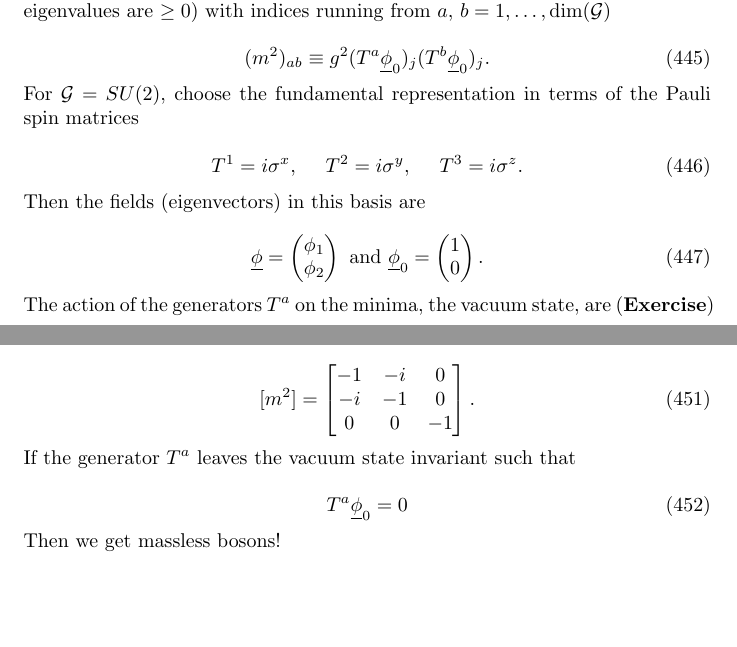
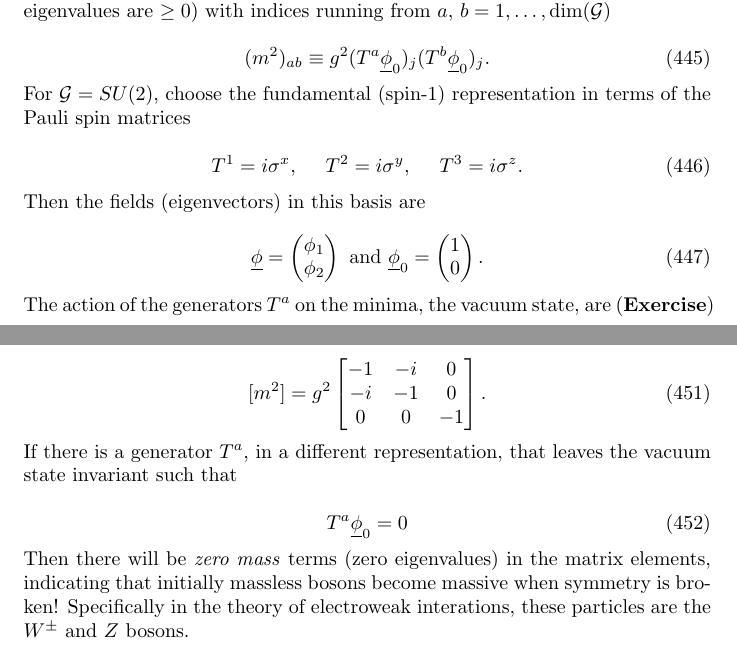
Before and after one commit to avstjohn/advanced_qft, a LaTeX document (AdvQFT.tex, which reads chapters/lec17.tex): two parts of pages 94 and 95 of 96, joined at a grey line, cut so that both start at the same text, the shorter picture padded with empty space. Compiled offline with pdfLaTeX.

Commit message:
lecture 17: higgs mechanism

```diff
--- a/chapters/lec17.tex
+++ b/chapters/lec17.tex
@@ -154,7 +154,7 @@ V(\underline{\phi}) = -\nu | \underline{\phi} |^2 + \lambda | \underline{\phi} |
 (m^2)_{ab} \equiv g^2 (T^a \underline{\phi}_0 )_j (T^b \underline{\phi}_0)_j.
 \end{equation}
 
-\noindent For $\mathcal{G} = SU(2)$, choose the fundamental representation in terms of the Pauli spin matrices
+\noindent For $\mathcal{G} = SU(2)$, choose the fundamental (spin-1) representation in terms of the Pauli spin matrices
 
 \begin{equation}
 T^1 = i \sigma^x, \,\,\,\,\,\,\,\, T^2 = i \sigma^y , \,\,\,\,\,\,\,\, T^3 = i \sigma^z.
@@ -177,7 +177,7 @@ T^3 \underline{\phi}_0 &= i \begin{pmatrix} 1 \\ 0 \end{pmatrix}
 \noindent Giving matrix elements
 
 \begin{equation}
-[m^2] =
+[m^2] = g^2
 \begin{bmatrix}
  -1 & -i & 0 \\
  -i & -1 & 0 \\
@@ -185,10 +185,10 @@ T^3 \underline{\phi}_0 &= i \begin{pmatrix} 1 \\ 0 \end{pmatrix}
 \end{bmatrix}.
 \end{equation}
 
-\noindent If the generator $T^a$ leaves the vacuum state invariant such that
+\noindent If there is a generator $T^a$, in a different representation, that leaves the vacuum state invariant such that
 
 \begin{equation}
 T^a \underline{\phi}_0 = 0
 \end{equation}
 
-\noindent Then we get massless bosons!
+\noindent Then there will be \textit{zero mass} terms (zero eigenvalues) in the matrix elements, indicating that initially massless bosons become massive when symmetry is broken! Specifically in the theory of electroweak interations, these particles are the $W^{\pm}$ and $Z$ bosons.
```
Also changed, not shown: AdvQFT.pdf.
